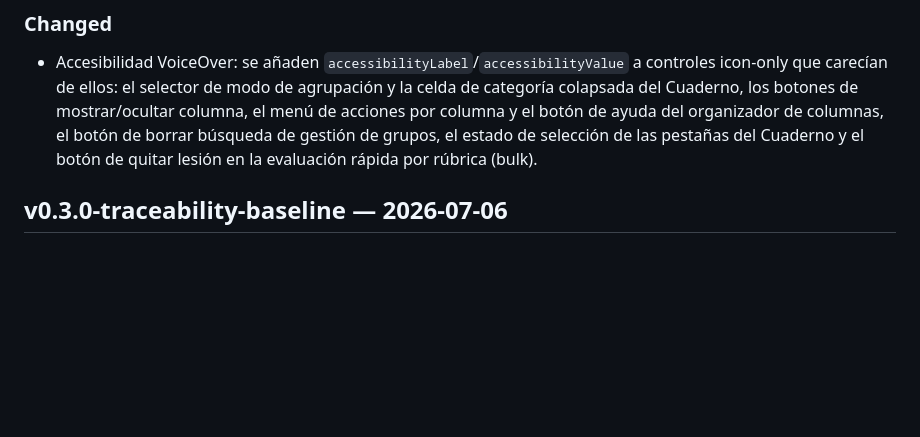
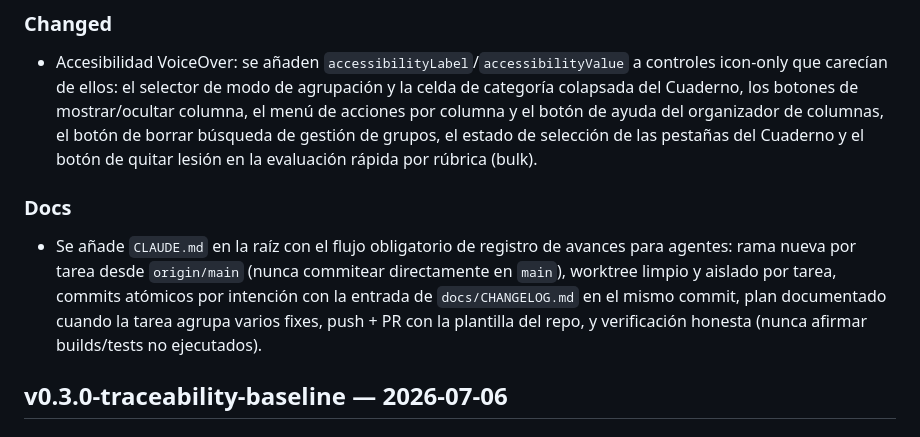
Before and after one commit to mafepa21/mi_gestor_evaluaciones, a Markdown page: docs/CHANGELOG.md, the part around the change. GitHub-like rendering; blank space fills up the shorter version.

```diff
--- a/docs/CHANGELOG.md
+++ b/docs/CHANGELOG.md
@@ -22,6 +22,10 @@ Cambios posteriores a `v0.3.0-traceability-baseline`.
 ### Changed
 
 - Accesibilidad VoiceOver: se añaden `accessibilityLabel`/`accessibilityValue` a controles icon-only que carecían de ellos: el selector de modo de agrupación y la celda de categoría colapsada del Cuaderno, los botones de mostrar/ocultar columna, el menú de acciones por columna y el botón de ayuda del organizador de columnas, el botón de borrar búsqueda de gestión de grupos, el estado de selección de las pestañas del Cuaderno y el botón de quitar lesión en la evaluación rápida por rúbrica (bulk).
+
+### Docs
+
+- Se añade `CLAUDE.md` en la raíz con el flujo obligatorio de registro de avances para agentes: rama nueva por tarea desde `origin/main` (nunca commitear directamente en `main`), worktree limpio y aislado por tarea, commits atómicos por intención con la entrada de `docs/CHANGELOG.md` en el mismo commit, plan documentado cuando la tarea agrupa varios fixes, push + PR con la plantilla del repo, y verificación honesta (nunca afirmar builds/tests no ejecutados).
 
 ## v0.3.0-traceability-baseline — 2026-07-06
 
```
Also changed, not shown: CLAUDE.md (added, +15 -0 lines).
